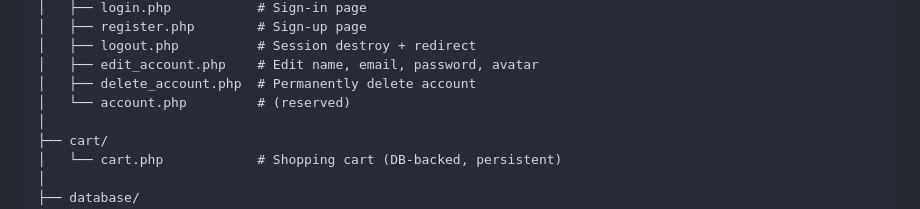
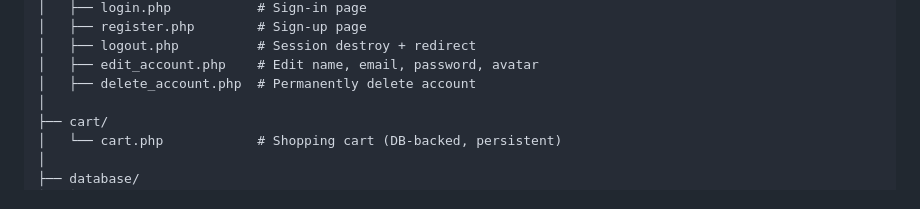
Before and after one commit to Viscaly/Shopora, a Markdown page: README.md, the part around the change. Rendered like a GitHub page.

```diff
--- a/README.md
+++ b/README.md
@@ -54,7 +54,6 @@ Shopora/
 │   ├── logout.php          # Session destroy + redirect
 │   ├── edit_account.php    # Edit name, email, password, avatar
 │   ├── delete_account.php  # Permanently delete account
-│   └── account.php         # (reserved)
 │
 ├── cart/
 │   └── cart.php            # Shopping cart (DB-backed, persistent)
```
